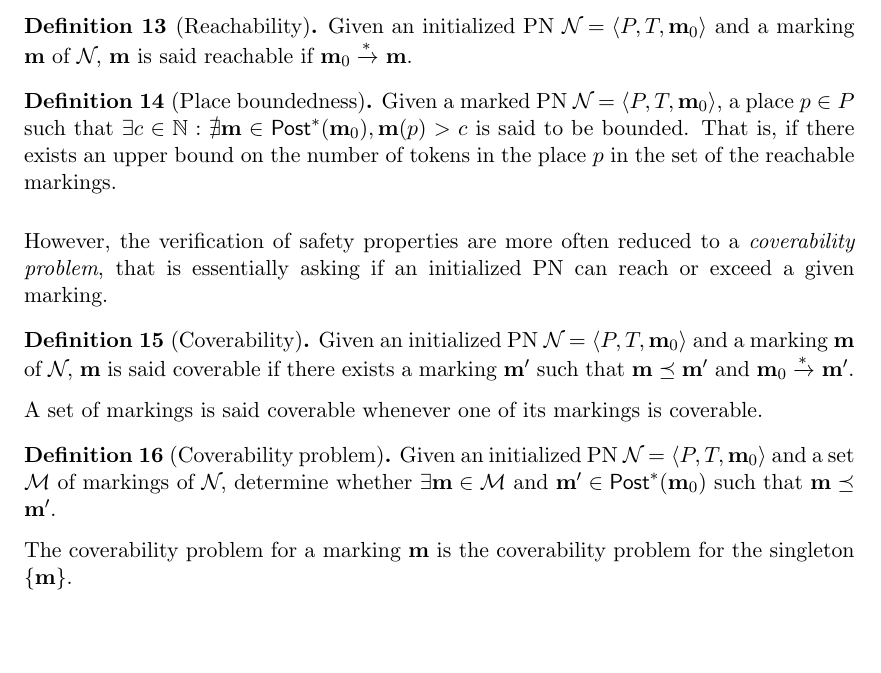
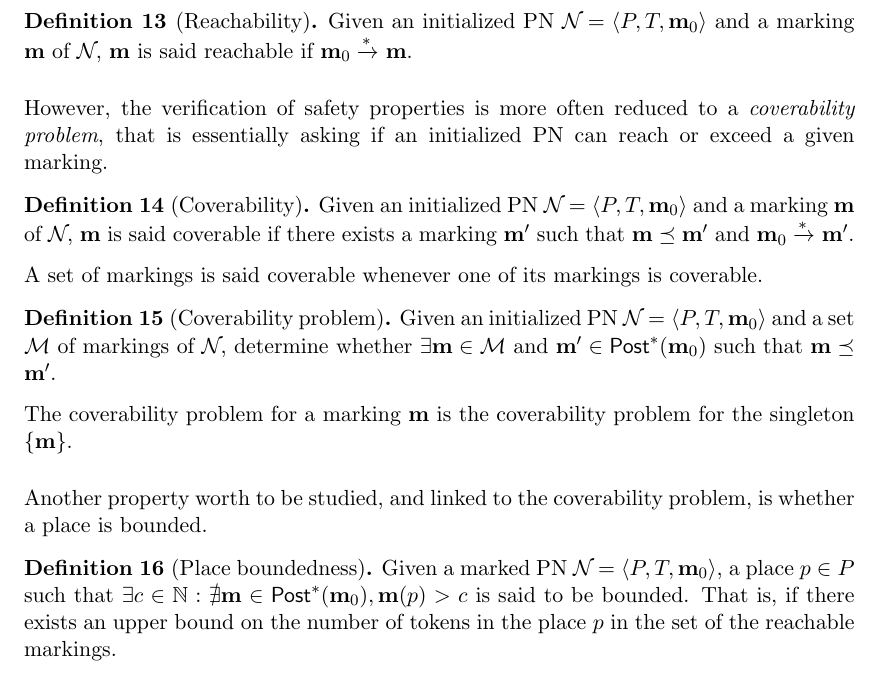
Before and after one commit to areynoua/cs_memoir, a LaTeX thesis (main.tex, which reads parts/definitions-behavioural-properties.tex): part of page 14 of 50, cut so that both start at the same text, the shorter picture padded with empty space. Compiled offline with XeLaTeX.

Commit message:
move definition of place boundedness

```diff
--- a/parts/definitions-behavioural-properties.tex
+++ b/parts/definitions-behavioural-properties.tex
@@ -6,14 +6,7 @@ This is the \emph{reachability problem}.
   Given an initialized \ac{PN} $\defPN$ and a marking \mar of \namePN, \mar is said reachable if $\mari \fire{*} \mar$.
 \end{defi}
 
-\begin{defi}[Place boundedness]
-  \label{defi:place-boundedness}
-  Given a marked PN $\defPN$,
-  a place $p \in \places$ such that $\exists c \in \naturals : \nexists \mar \in \posts{\mar_0}, \mar(p) > c$ is said to be bounded.
-  That is, if there exists an upper bound on the number of tokens in the place $p$ in the set of the reachable markings.
-\end{defi}
-
-However, the verification of safety properties are more often reduced to a \emph{coverability problem}, that is essentially asking if an initialized \ac{PN} can reach or exceed a given marking.
+However, the verification of safety properties is more often reduced to a \emph{coverability problem}, that is essentially asking if an initialized \ac{PN} can reach or exceed a given marking.
 
 \begin{restatable}[Coverability]{defi}{coverability}
   Given an initialized \ac{PN} $\defPN$ and a marking \mar of \namePN, \mar is said coverable if there exists a marking \marp such that $\mar \preceq \marp$ and $\mari \fire{*} \marp$.
@@ -25,6 +18,15 @@ However, the verification of safety properties are more often reduced to a \emph
   Given an initialized \ac{PN} $\defPN$ and a set $\markings$ of markings of \namePN, determine whether $\exists \mar \in \markings \text{ and } \marp \in \posts{\mari} \text{ such that } \mar \preceq \marp$.
 
   The coverability problem for a marking \mar is the coverability problem for the singleton $\{\mar\}$.
+\end{defi}
+
+Another property worth to be studied, and linked to the coverability problem, is whether a place is bounded.
+
+\begin{defi}[Place boundedness]
+  \label{defi:place-boundedness}
+  Given a marked PN $\defPN$,
+  a place $p \in \places$ such that $\exists c \in \naturals : \nexists \mar \in \posts{\mar_0}, \mar(p) > c$ is said to be bounded.
+  That is, if there exists an upper bound on the number of tokens in the place $p$ in the set of the reachable markings.
 \end{defi}
 
 The behaviour of a \ac{PPN} is defined by the behaviours of all the \acp{PN} that can be obtained by a valuation of its parameters.
```
